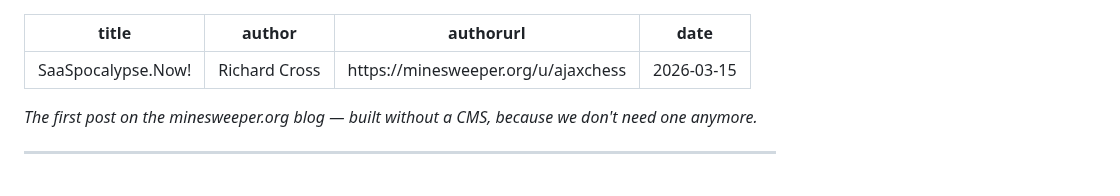
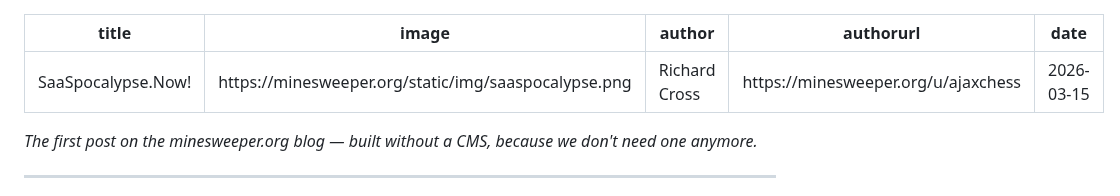
Before and after one commit to ajaxchess/minesweeper.org, a Markdown page: blog/1_saaspocalypse-blog-post.md, the part around the change. Rendered like a GitHub page.

Commit message:
Add SaaSpocalypse hero image to blog post
Co-Authored-By: Claude Sonnet 4.6 <noreply@anthropic.com>

```diff
--- a/blog/1_saaspocalypse-blog-post.md
+++ b/blog/1_saaspocalypse-blog-post.md
@@ -1,5 +1,6 @@
 ---
 title: "SaaSpocalypse.Now!"
+image: "https://minesweeper.org/static/img/saaspocalypse.png"
 author: "Richard Cross"
 authorurl: "https://minesweeper.org/u/ajaxchess"
 date: 2026-03-15
```
Also changed, not shown: static/img/saaspocalypse.png (added), 1 other file.
